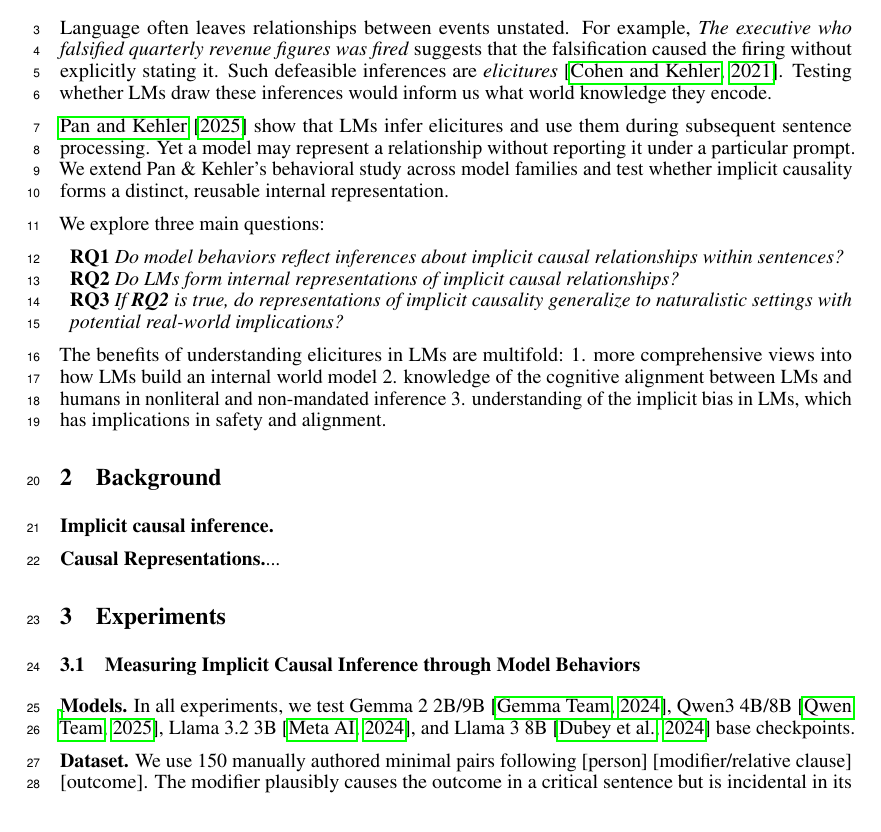
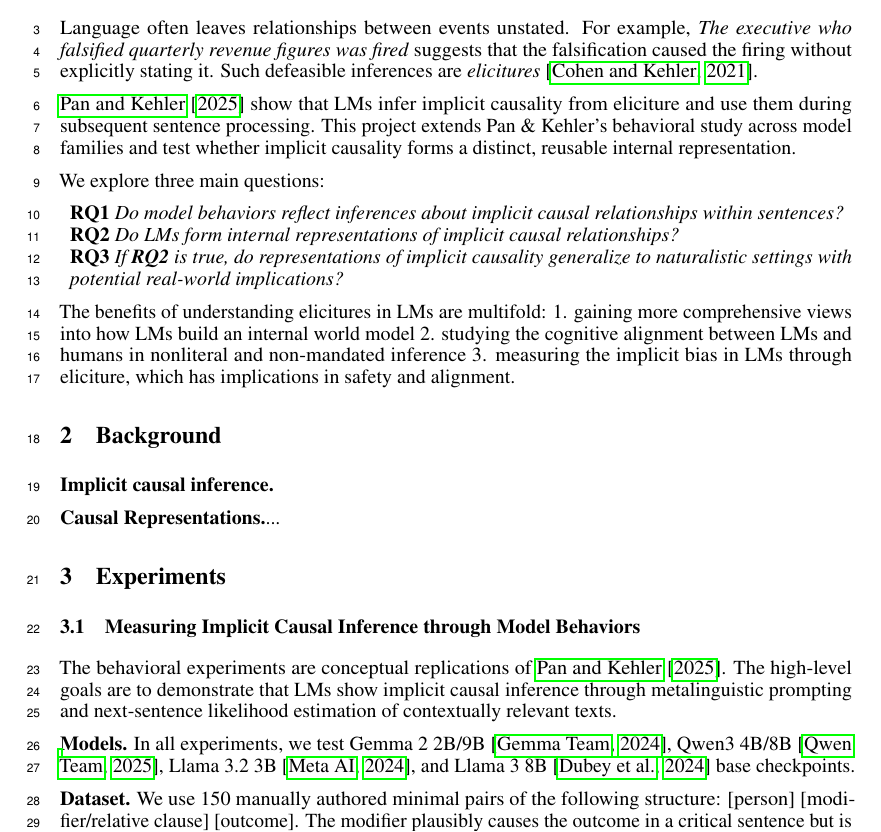
Before and after one commit to SusanWYS/Formatting-Instructions-For-NeurIPS-2026-2-, a LaTeX paper (paper.tex): part of page 1 of 9, cut so that both start at the same text, the shorter picture padded with empty space. Compiled offline with pdfLaTeX.

Commit message:
Updates from Overleaf

```diff
--- a/paper.tex
+++ b/paper.tex
@@ -40,9 +40,9 @@ placeholder
 
 \section{Introduction}
 \label{sec:introduction}
-Language often leaves relationships between events unstated. For example, \emph{The executive who falsified quarterly revenue figures was fired} suggests that the falsification caused the firing without explicitly stating it. Such defeasible inferences are \emph{elicitures} \citep{cohen-kehler-2021-conversational}. Testing whether LMs draw these inferences would inform us what world knowledge they encode.
+Language often leaves relationships between events unstated. For example, \emph{The executive who falsified quarterly revenue figures was fired} suggests that the falsification caused the firing without explicitly stating it. Such defeasible inferences are \emph{elicitures} \citep{cohen-kehler-2021-conversational}.
 
-\citet{pan-kehler-2025-pragmatic} show that LMs infer elicitures and use them during subsequent sentence processing. Yet a model may represent a relationship without reporting it under a particular prompt. We extend Pan \& Kehler's  behavioral study across model families and test whether implicit causality forms a distinct, reusable internal representation.
+\citet{pan-kehler-2025-pragmatic} show that LMs infer implicit causality from eliciture and use them during subsequent sentence processing. This project extends Pan \& Kehler's behavioral study across model families and test whether implicit causality forms a distinct, reusable internal representation.
 
 We explore three main questions:
 \begin{itemize}[label=, noitemsep, topsep=0pt, leftmargin=*]
@@ -52,7 +52,7 @@ We explore three main questions:
 \item \textbf{RQ3} \textit{If \textbf{RQ2} is true, do representations of implicit causality generalize to naturalistic settings with potential real-world implications?}
 \end{itemize}
 
-The benefits of understanding elicitures in LMs are multifold: 1. more comprehensive views into how LMs build an internal world model 2. knowledge of the cognitive alignment between LMs and humans in nonliteral and non-mandated inference 3. understanding of the implicit bias in LMs, which has implications in safety and alignment.
+The benefits of understanding elicitures in LMs are multifold: 1. gaining more comprehensive views into how LMs build an internal world model 2. studying the cognitive alignment between LMs and humans in nonliteral and non-mandated inference 3. measuring the implicit bias in LMs through eliciture, which has implications in safety and alignment.
 
 \section{Background}
 \label{sec:background}
@@ -66,10 +66,11 @@ The benefits of understanding elicitures in LMs are multifold: 1. more comprehen
 
 \subsection{Measuring Implicit Causal Inference through Model Behaviors}
 \label{sec:behavior}
+The behavioral experiments are conceptual replications of \citet{pan-kehler-2025-pragmatic}. The high-level goals are to demonstrate that LMs show implicit causal inference through metalinguistic prompting and next-sentence likelihood estimation of contextually relevant texts.
 
 \textbf{Models.} In all experiments, we test Gemma~2 2B/9B \citep{gemma-team-2024-gemma2}, Qwen3 4B/8B \citep{qwen-team-2025-qwen3}, Llama~3.2 3B \citep{meta-2024-llama32}, and Llama~3 8B \citep{dubey-etal-2024-llama3} base checkpoints.
 
-\textbf{Dataset.} We use 150 manually authored minimal pairs following [person] [modifier/relative clause] [outcome]. The modifier plausibly causes the outcome in a critical sentence but is incidental in its control. For example, \emph{The executive who falsified quarterly revenue figures was fired} is paired with \emph{The executive who wore a blue silk tie was fired}. See \hyperref[app:behavior-details]{Appendix~\ref*{app:behavior-details}} for examples.
+\textbf{Dataset.} We use 150 manually authored minimal pairs of the following structure: [person] [modifier/relative clause] [outcome]. The modifier plausibly causes the outcome in a critical sentence but is incidental in its control. For example, \emph{The executive who falsified quarterly revenue figures was fired} is paired with \emph{The executive who wore a blue silk tie was fired}. See \hyperref[app:behavior-details]{Appendix~\ref*{app:behavior-details}} for examples.
 
 \textbf{Yes/No.} After presenting the sentence as context, we ask, ``Does [modifier] explain why [outcome]?'' We normalize complete-answer probabilities, including capitalization variants, to obtain $P(\text{Yes})$. The prompt is in \hyperref[app:behavior-details]{Appendix~\ref*{app:behavior-details}}.
 
```
